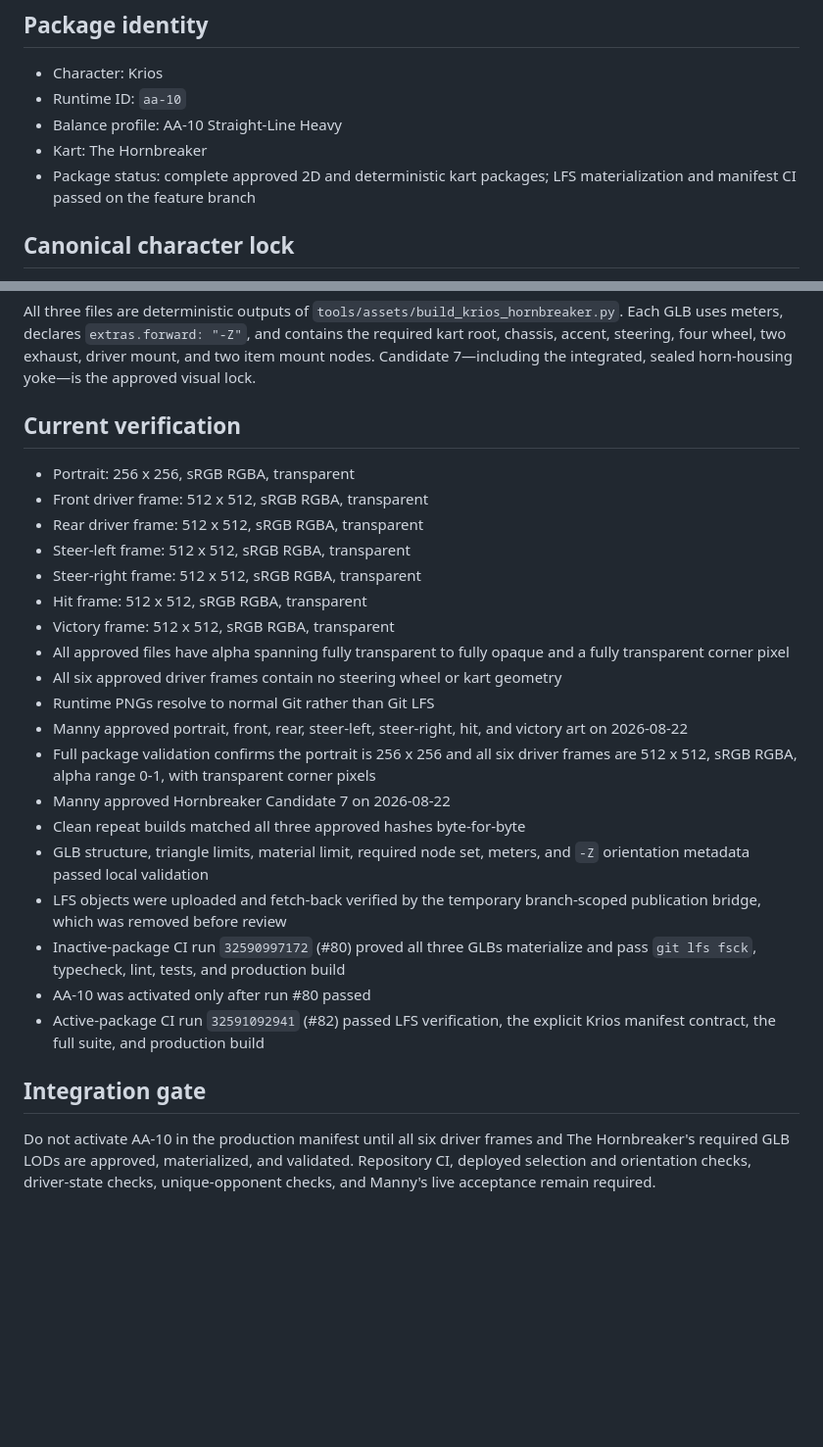
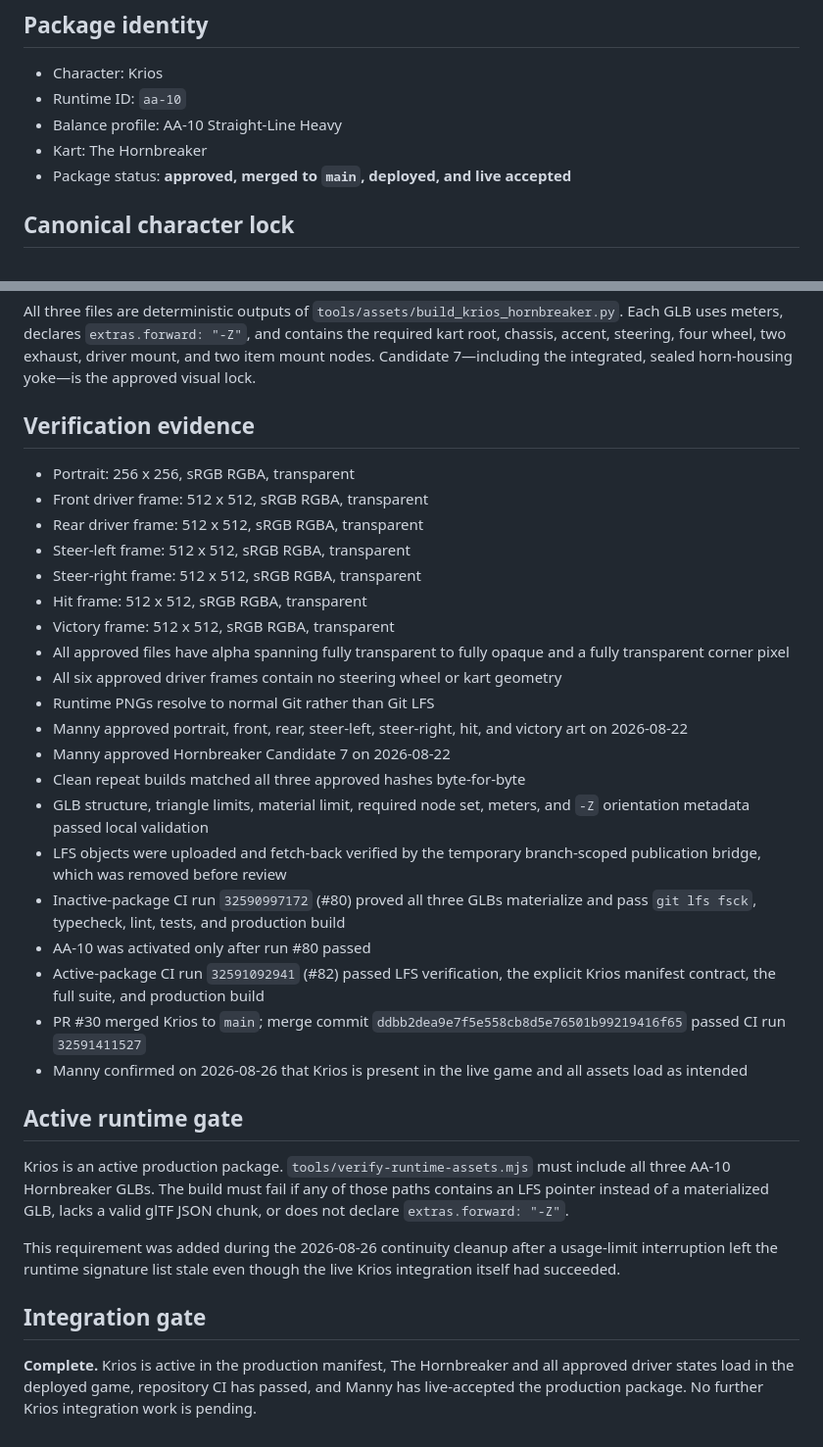
Before and after one commit to Manaconda33/accurate-artistry-game-hub, a Markdown page: docs/assets/KRIOS-ASSET-BRIEF.md, 2 parts joined by grey strips. Shown at 98% size. Rendered like a GitHub page; blank space fills up the shorter version.

Commit message:
Finalize Krios production asset brief

```diff
--- a/docs/assets/KRIOS-ASSET-BRIEF.md
+++ b/docs/assets/KRIOS-ASSET-BRIEF.md
@@ -6,7 +6,7 @@
 - Runtime ID: `aa-10`
 - Balance profile: AA-10 Straight-Line Heavy
 - Kart: The Hornbreaker
-- Package status: complete approved 2D and deterministic kart packages; LFS materialization and manifest CI passed on the feature branch
+- Package status: **approved, merged to `main`, deployed, and live accepted**
 
 ## Canonical character lock
 
@@ -61,7 +61,7 @@ The supplied Krios racing sheet is definitive. Preserve:
 
 All three files are deterministic outputs of `tools/assets/build_krios_hornbreaker.py`. Each GLB uses meters, declares `extras.forward: "-Z"`, and contains the required kart root, chassis, accent, steering, four wheel, two exhaust, driver mount, and two item mount nodes. Candidate 7—including the integrated, sealed horn-housing yoke—is the approved visual lock.
 
-## Current verification
+## Verification evidence
 
 - Portrait: 256 x 256, sRGB RGBA, transparent
 - Front driver frame: 512 x 512, sRGB RGBA, transparent
@@ -74,7 +74,6 @@ All three files are deterministic outputs of `tools/assets/build_krios_hornbreak
 - All six approved driver frames contain no steering wheel or kart geometry
 - Runtime PNGs resolve to normal Git rather than Git LFS
 - Manny approved portrait, front, rear, steer-left, steer-right, hit, and victory art on 2026-08-22
-- Full package validation confirms the portrait is 256 x 256 and all six driver frames are 512 x 512, sRGB RGBA, alpha range 0-1, with transparent corner pixels
 - Manny approved Hornbreaker Candidate 7 on 2026-08-22
 - Clean repeat builds matched all three approved hashes byte-for-byte
 - GLB structure, triangle limits, material limit, required node set, meters, and `-Z` orientation metadata passed local validation
@@ -82,7 +81,15 @@ All three files are deterministic outputs of `tools/assets/build_krios_hornbreak
 - Inactive-package CI run `32590997172` (#80) proved all three GLBs materialize and pass `git lfs fsck`, typecheck, lint, tests, and production build
 - AA-10 was activated only after run #80 passed
 - Active-package CI run `32591092941` (#82) passed LFS verification, the explicit Krios manifest contract, the full suite, and production build
+- PR #30 merged Krios to `main`; merge commit `ddbb2dea9e7f5e558cb8d5e76501b99219416f65` passed CI run `32591411527`
+- Manny confirmed on 2026-08-26 that Krios is present in the live game and all assets load as intended
+
+## Active runtime gate
+
+Krios is an active production package. `tools/verify-runtime-assets.mjs` must include all three AA-10 Hornbreaker GLBs. The build must fail if any of those paths contains an LFS pointer instead of a materialized GLB, lacks a valid glTF JSON chunk, or does not declare `extras.forward: "-Z"`.
+
+This requirement was added during the 2026-08-26 continuity cleanup after a usage-limit interruption left the runtime signature list stale even though the live Krios integration itself had succeeded.
 
 ## Integration gate
 
-Do not activate AA-10 in the production manifest until all six driver frames and The Hornbreaker's required GLB LODs are approved, materialized, and validated. Repository CI, deployed selection and orientation checks, driver-state checks, unique-opponent checks, and Manny's live acceptance remain required.
+**Complete.** Krios is active in the production manifest, The Hornbreaker and all approved driver states load in the deployed game, repository CI has passed, and Manny has live-accepted the production package. No further Krios integration work is pending.
```
